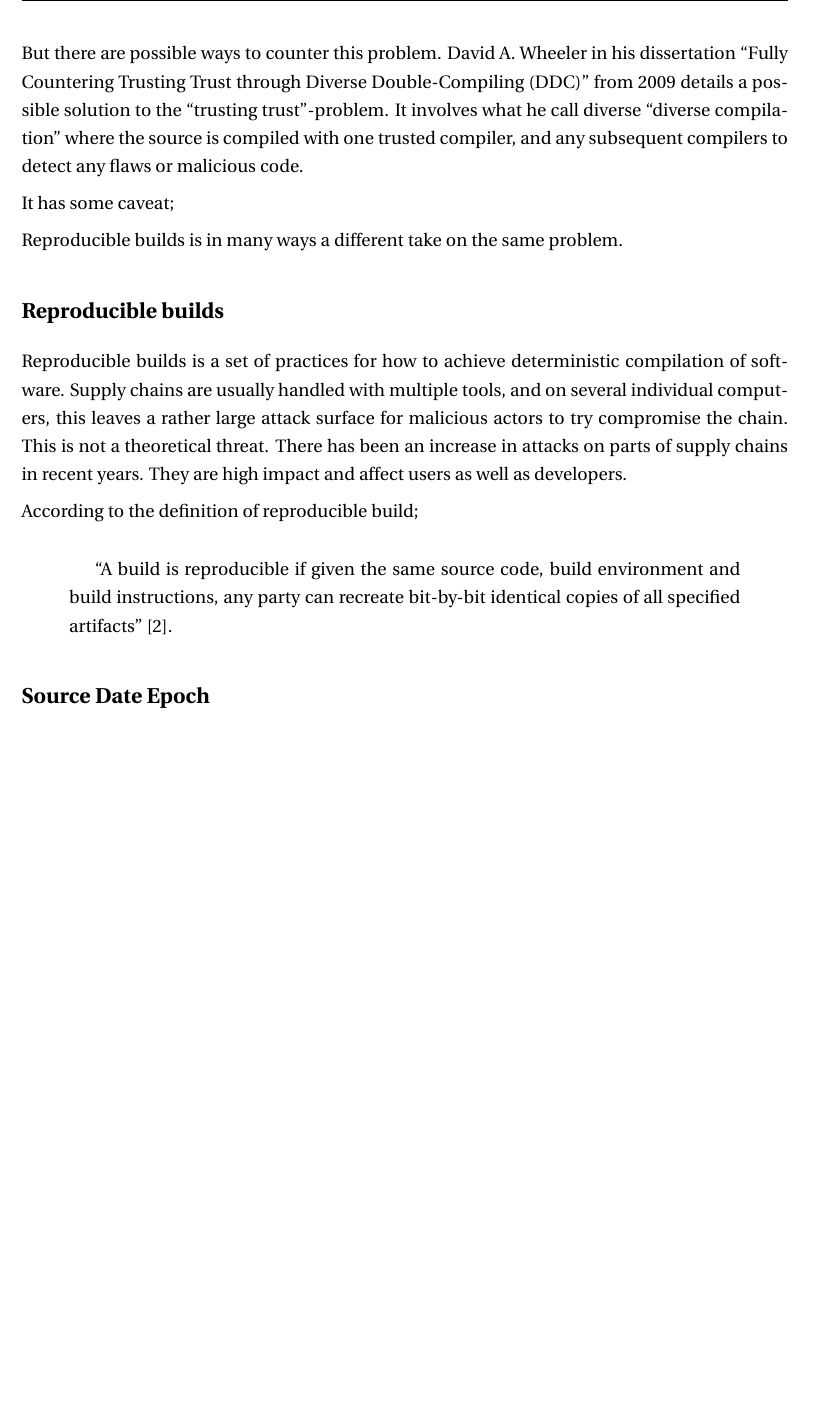
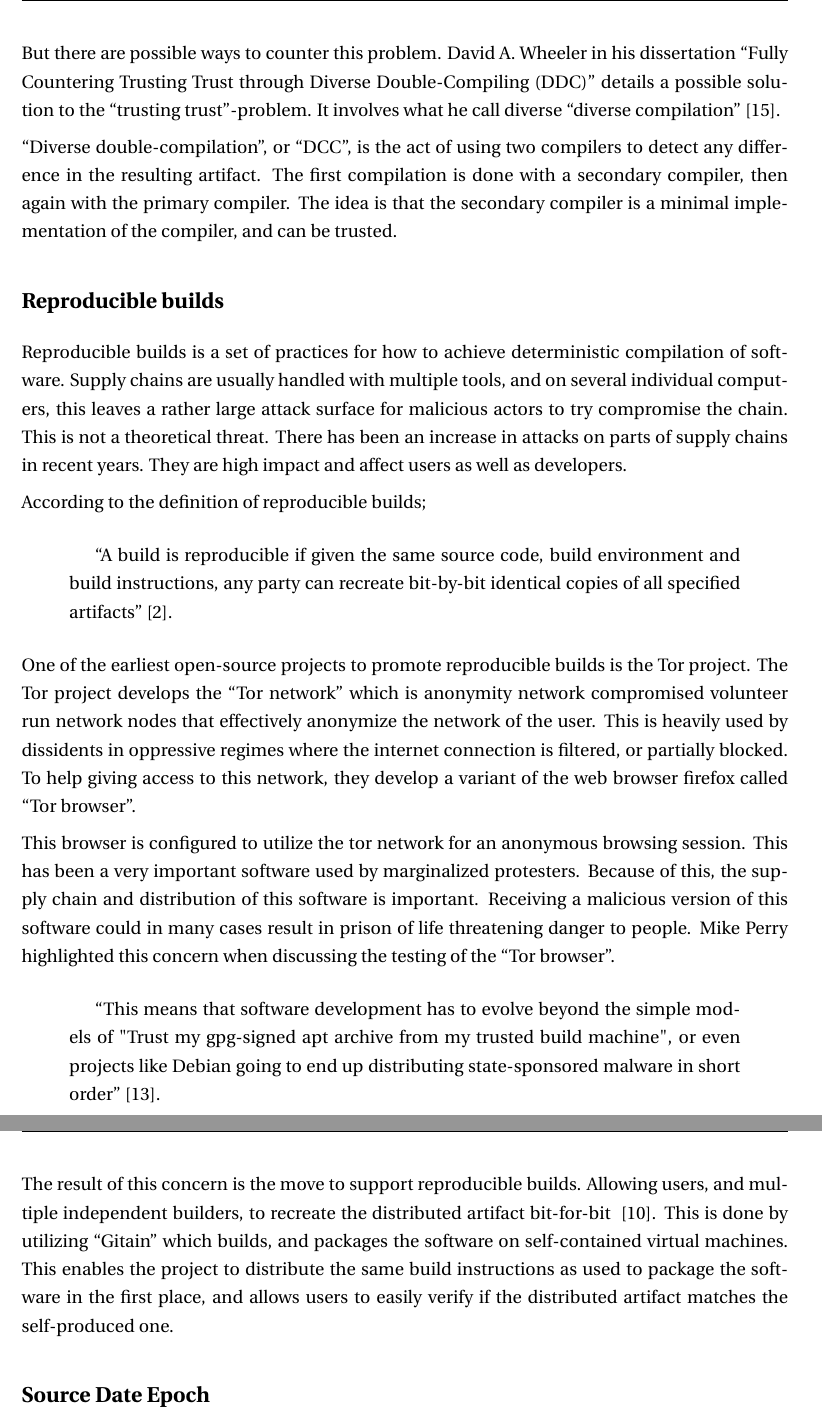
Before and after one commit to Foxboron/master-latex, a LaTeX thesis (Main/thesis.tex, which reads Chapters/theory.tex, uibstyle.sty): part of page 12 of 32 before the commit and two parts of pages 12 and 13 of 33 after it, the two joined at a grey line, cut so that both start at the same text, the shorter picture padded with empty space. Compiled offline with pdfLaTeX.

Commit message:
2019-04-01

```diff
--- a/Chapters/theory.tex
+++ b/Chapters/theory.tex
@@ -167,15 +174,17 @@ pre-compiled and provided to us by different vendors.
 % TODO: Move into diverse compilation. Reprobuilds an extension
 
 But there are possible ways to counter this problem.  David A. Wheeler in his
-dissertation \citetitle{david-a.-wheeler-2009} from 2009 details a possible
-solution to the ``trusting trust''-problem. It involves what he call diverse
-``diverse compilation'' where the source is compiled with one trusted compiler,
-and any subsequent compilers to detect any flaws or malicious code.
+dissertation \citetitle{david-a.-wheeler-2009} details a possible solution to
+the ``trusting trust''-problem. It involves what he call diverse ``diverse
+compilation'' \cite{david-a.-wheeler-2009}.
 
-It has some caveat;
+``Diverse double-compilation'', or ``DCC'', is the act of using two compilers to
+detect any difference in the resulting artifact. The first compilation is done
+with a secondary compiler, then again with the primary compiler. The idea is
+that the secondary compiler is a minimal implementation of the compiler, and can
+be trusted.
 
-
-Reproducible builds is in many ways a different take on the same problem.
+% TODO: Skrive mer
 
 \subsection*{Reproducible builds}
 Reproducible builds is a set of practices for how to achieve deterministic
@@ -185,17 +194,49 @@ for malicious actors to try compromise the chain. This is not a theoretical
 threat. There has been an increase in attacks on parts of supply chains in
 recent years. They are high impact and affect users as well as developers.
 
-According to the definition of reproducible build;
+According to the definition of reproducible builds;
 
 \begin{quotation}
 ``A build is reproducible if given the same source code, build environment
 and build instructions, any party can recreate bit-by-bit identical copies of
-all specified artifacts'' \cite{reproducible-builds-2019-definitions}.
+all specified artifacts''~\cite{reproducible-builds-2019-definitions}.
 \end{quotation}
 
+One of the earliest open-source projects to promote reproducible builds is the
+Tor project. The Tor project develops the ``Tor network'' which is anonymity
+network compromised volunteer run network nodes that effectively anonymize the
+network of the user. This is heavily used by dissidents in oppressive regimes
+where the internet connection is filtered, or partially blocked. To help giving
+access to this network, they develop a variant of the web browser firefox called
+``Tor browser''.
+
+% TODO: Add sources
+
+This browser is configured to utilize the tor network for an anonymous browsing
+session. This has been a very important software used by marginalized
+protesters. Because of this, the supply chain and distribution of this software
+is important. Receiving a malicious version of this software could in many cases
+result in prison of life threatening danger to people. Mike Perry highlighted
+this concern when discussing the testing of the ``Tor browser''.
+
+\begin{quotation}
+``This means that software development has to evolve beyond the simple models of
+"Trust my gpg-signed apt archive from my trusted build machine", or even
+projects like Debian going to end up distributing state-sponsored malware in
+short order''~\cite{mike-perry-2013}.
+\end{quotation}
+
+% TODO: Gitain
+
+The result of this concern is the move to support reproducible builds. Allowing
+users, and multiple independent builders, to recreate the distributed artifact
+bit-for-bit ~\cite{unknown-2014}. This is done by utilizing ``Gitain'' which
+builds, and packages the software on self-contained virtual machines. This
+enables the project to distribute the same build instructions as used to package
+the software in the first place, and allows users to easily verify if the
+distributed artifact matches the self-produced one.
 
 % TODO: Bitcoin
-% TODO: Tor project
 
 \subsection*{Source Date Epoch}
 One of the most common offenders for undeterministic builds is the embedding of
--- a/uibstyle.sty
+++ b/uibstyle.sty
@@ -20,7 +32,7 @@
 \usepackage[colorlinks=true, pdfstartview=FitV,
 linkcolor=black, citecolor=black, urlcolor=blue, breaklinks]{hyperref}
 \pdfcompresslevel=9
-% \pretolerance=150
+\pretolerance=150
 \hsize=2in
 \tolerance=1600
 \usemintedstyle{friendly}
```
Also changed, not shown: Chapters/development.tex (+5 -1 lines), Chapters/theory.tex (42 more changed lines), uibstyle.sty (12 more changed lines).
